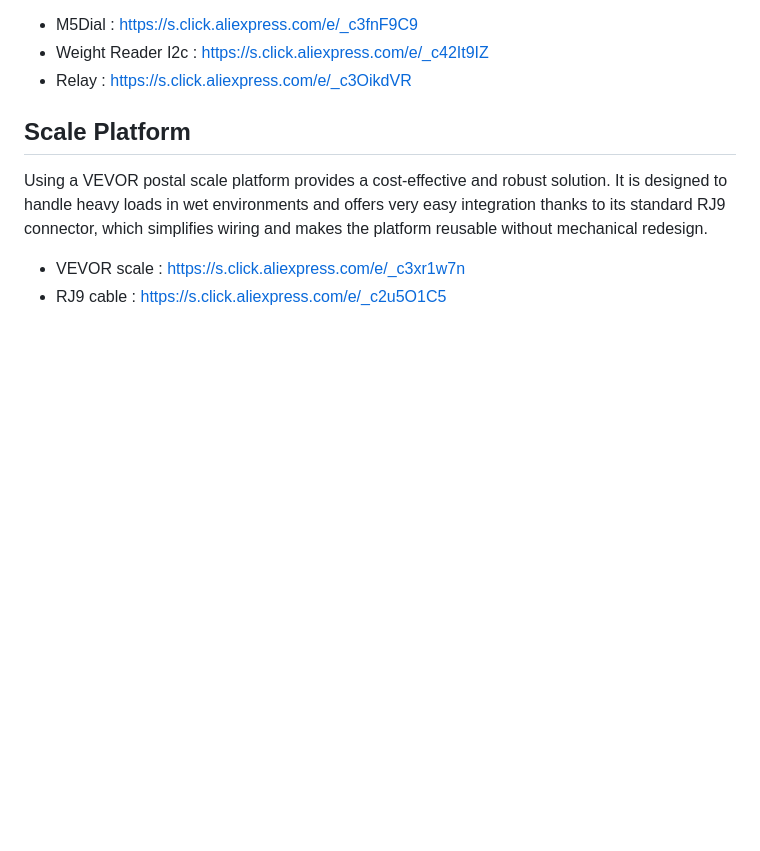
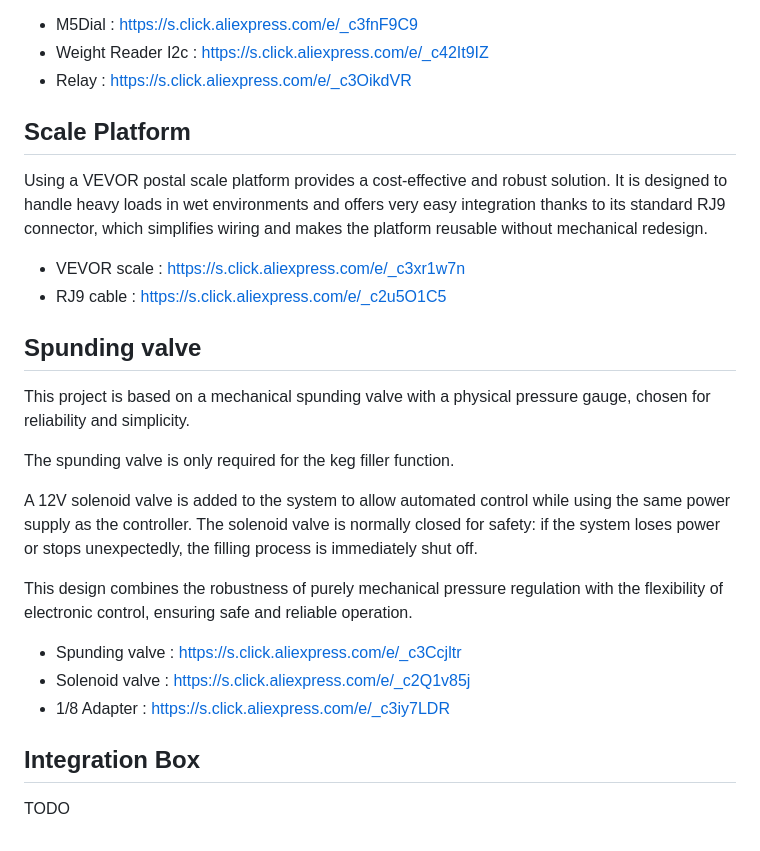
Before and after one commit to bnbbrewers/UltimateHomebrewingScale, a Markdown page: README.md, the part around the change. Drawn GitHub-style; blank space fills up the shorter version.

Commit message:
add spunding info

```diff
--- a/README.md
+++ b/README.md
@@ -128,3 +128,19 @@ Using a VEVOR postal scale platform provides a cost-effective and robust solutio
 
 * VEVOR scale : https://s.click.aliexpress.com/e/_c3xr1w7n
 * RJ9 cable : https://s.click.aliexpress.com/e/_c2u5O1C5
+
+## Spunding valve
+This project is based on a mechanical spunding valve with a physical pressure gauge, chosen for reliability and simplicity.
+
+The spunding valve is only required for the keg filler function.
+
+A 12V solenoid valve is added to the system to allow automated control while using the same power supply as the controller. The solenoid valve is normally closed for safety: if the system loses power or stops unexpectedly, the filling process is immediately shut off.
+
+This design combines the robustness of purely mechanical pressure regulation with the flexibility of electronic control, ensuring safe and reliable operation.
+
+* Spunding valve : https://s.click.aliexpress.com/e/_c3Ccjltr
+* Solenoid valve : https://s.click.aliexpress.com/e/_c2Q1v85j
+* 1/8 Adapter : https://s.click.aliexpress.com/e/_c3iy7LDR
+
+## Integration Box
+TODO
```
